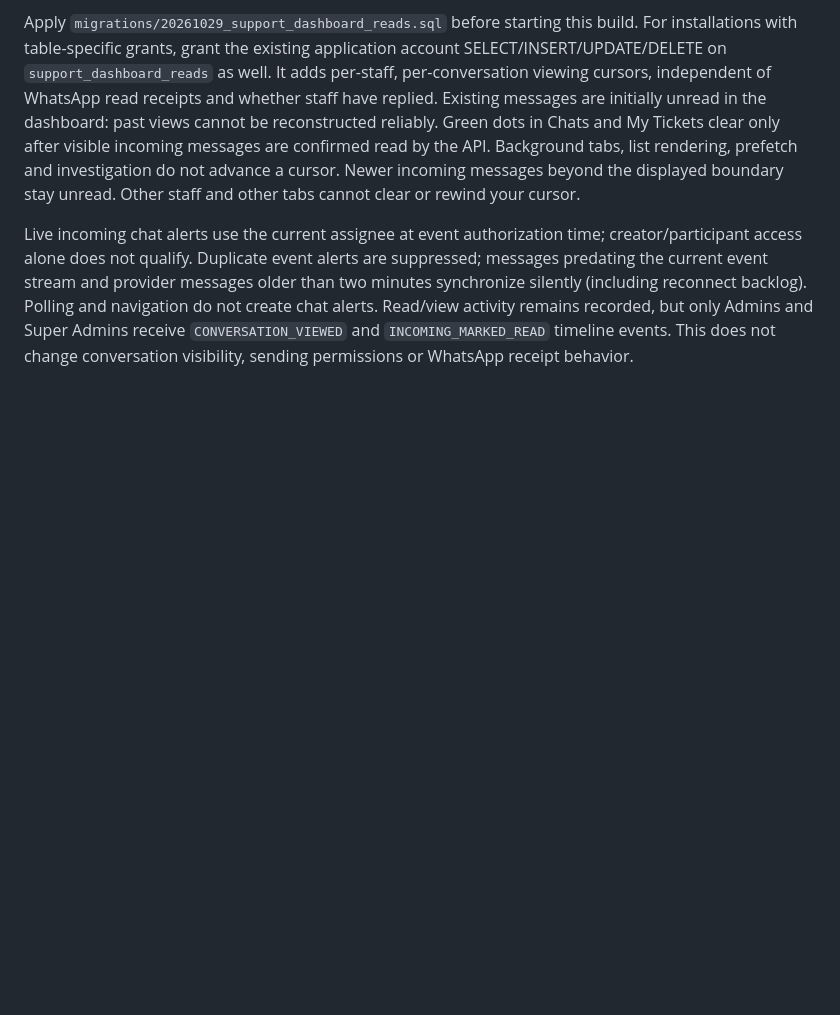
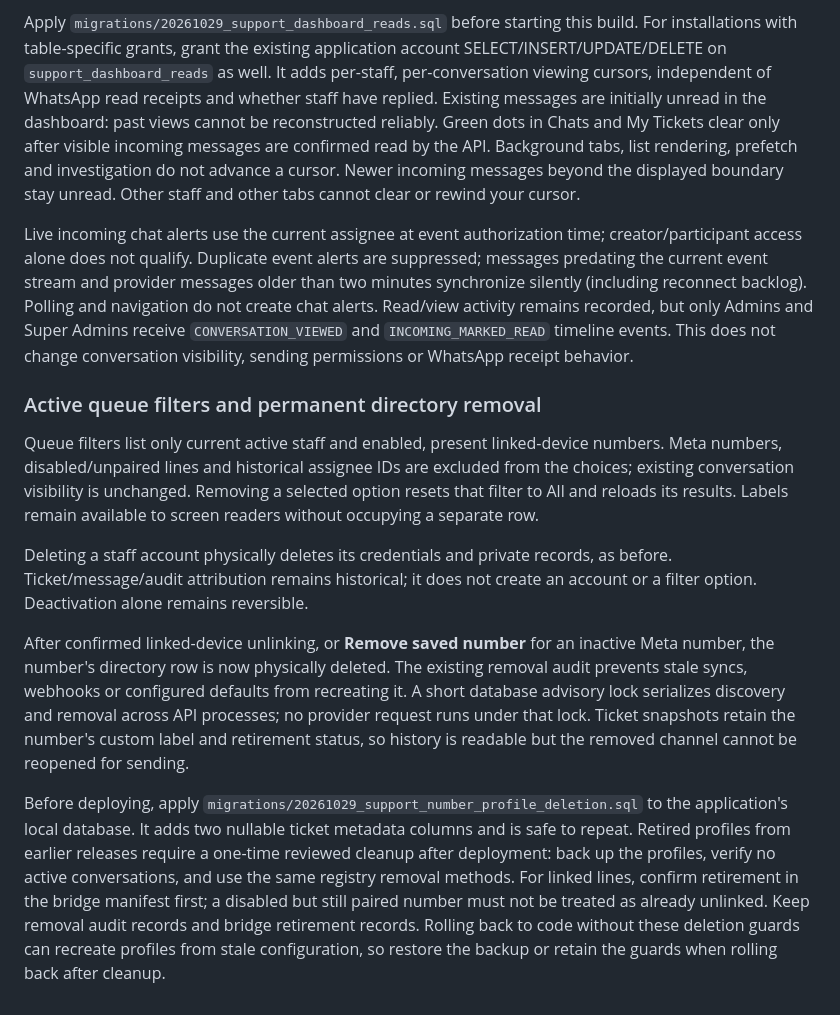
Before and after one commit to riadkassemm/AI-WhatsApp-Shipment-Assistant, a Markdown page: docs/support-platform.md, the part around the change. GitHub-like rendering; blank space fills up the shorter version.

Commit message:
Remove retired directory profiles and show active queue filters

```diff
--- a/docs/support-platform.md
+++ b/docs/support-platform.md
@@ -981,3 +981,35 @@ older than two minutes synchronize silently
 Read/view activity remains recorded, but only Admins and Super Admins receive
 `CONVERSATION_VIEWED` and `INCOMING_MARKED_READ` timeline events. This does not
 change conversation visibility, sending permissions or WhatsApp receipt behavior.
+
+
+### Active queue filters and permanent directory removal
+
+Queue filters list only current active staff and enabled, present linked-device
+numbers. Meta numbers, disabled/unpaired lines and historical assignee IDs are
+excluded from the choices; existing conversation visibility is unchanged.
+Removing a selected option resets that filter to All and reloads its results.
+Labels remain available to screen readers without occupying a separate row.
+
+Deleting a staff account physically deletes its credentials and private records,
+as before. Ticket/message/audit attribution remains historical; it does not
+create an account or a filter option. Deactivation alone remains reversible.
+
+After confirmed linked-device unlinking, or **Remove saved number** for an
+inactive Meta number, the number's directory row is now physically deleted.
+The existing removal audit prevents stale syncs, webhooks or configured defaults
+from recreating it. A short database advisory lock serializes discovery and
+removal across API processes; no provider request runs under that lock. Ticket
+snapshots retain the number's custom label and retirement status, so history is
+readable but the removed channel cannot be reopened for sending.
+
+Before deploying, apply `migrations/20261029_support_number_profile_deletion.sql`
+to the application's local database. It adds two nullable ticket metadata columns
+and is safe to repeat. Retired profiles from earlier releases require a one-time
+reviewed cleanup after deployment: back up the profiles, verify no active
+conversations, and use the same registry removal methods. For linked lines,
+confirm retirement in the bridge manifest first; a disabled but still paired
+number must not be treated as already unlinked. Keep removal audit records and
+bridge retirement records. Rolling back to code without these deletion guards
+can recreate profiles from stale configuration, so restore the backup or retain
+the guards when rolling back after cleanup.
```
Also changed, not shown: docs/images/support-queue-filters.png, 17 other files.
